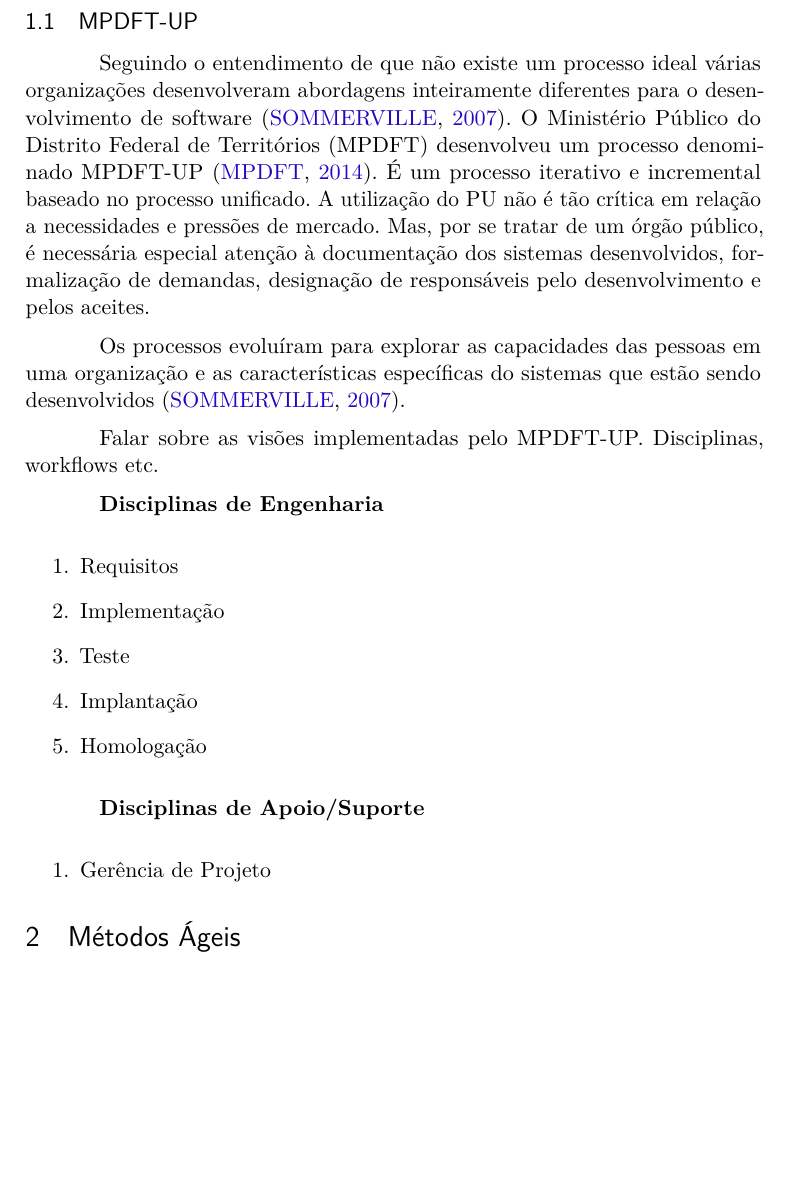
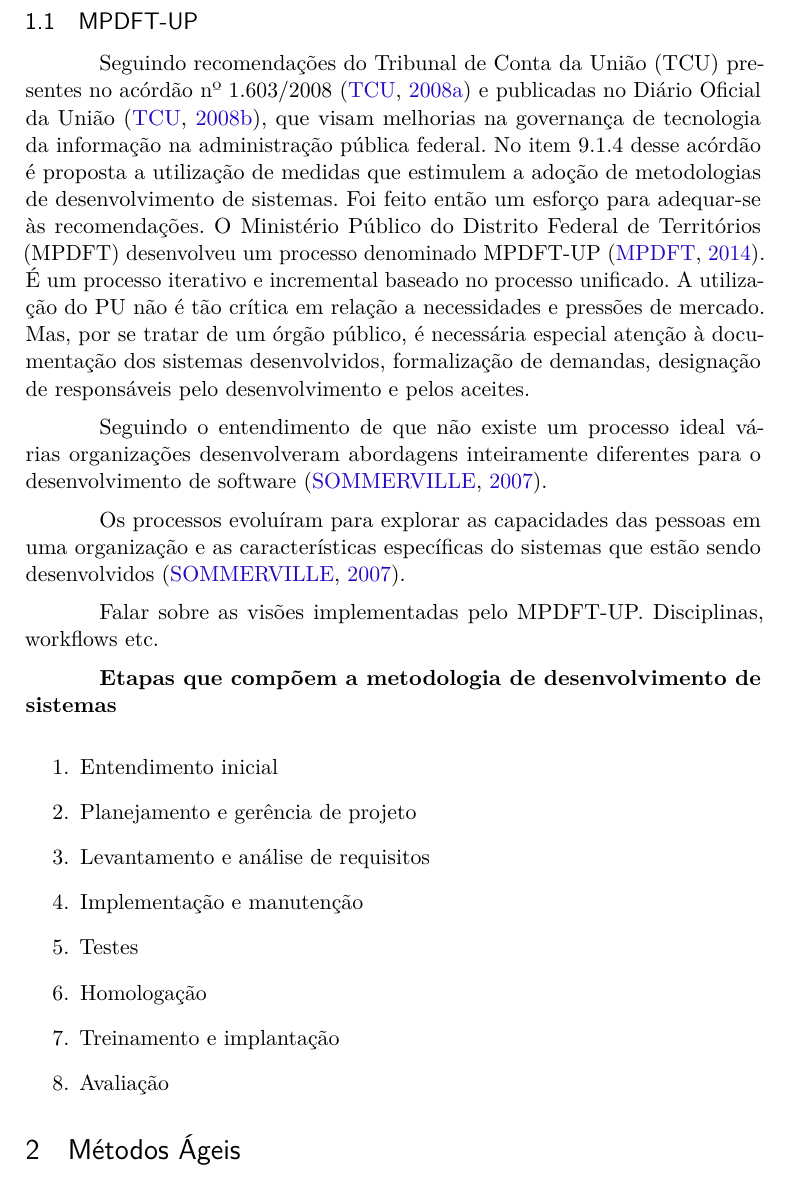
Before and after one commit to marcelohenrique/cathedra-pos-artigo, a LaTeX thesis (abntex2-modelo-artigo.tex): part of page 3 of 8, cut so that both start at the same text, the shorter picture padded with empty space. Compiled offline with pdfLaTeX.

Commit message:
Ajustes na seção sobre MPDFT-UP. Adicionando referência à portaria que criou o processo.

```diff
--- a/abntex2-modelo-artigo.tex
+++ b/abntex2-modelo-artigo.tex
@@ -253,15 +253,23 @@
 
 \subsection{MPDFT-UP}
 
+Seguindo recomendações do Tribunal de Conta da União (TCU) presentes no acórdão
+nº 1.603/2008 \cite{acordao-tcu-1603-2008} e publicadas no Diário Oficial da União
+\cite{dou-20080818}, que visam melhorias na governança de tecnologia da
+informação na administração pública federal. No item 9.1.4 desse acórdão é
+proposta a utilização de medidas que estimulem a adoção de metodologias de
+desenvolvimento de sistemas. Foi feito então um esforço para adequar-se às
+recomendações. O Ministério Público do Distrito Federal de Territórios (MPDFT)
+desenvolveu um processo denominado MPDFT-UP \cite{mpdft-up}. É um processo
+iterativo e incremental baseado no processo unificado. A utilização do PU não é
+tão crítica em relação a necessidades e pressões de mercado. Mas, por se tratar
+de um órgão público, é necessária especial atenção à documentação dos sistemas
+desenvolvidos, formalização de demandas, designação de responsáveis pelo
+desenvolvimento e pelos aceites.
+
 Seguindo o entendimento de que não existe um processo ideal várias organizações
 desenvolveram abordagens inteiramente diferentes para o desenvolvimento de
-software \cite{sommerville2007}. O Ministério Público do Distrito Federal de
-Territórios (MPDFT) desenvolveu um processo denominado MPDFT-UP
-\cite{mpdft-up}. É um processo iterativo e incremental baseado no processo
-unificado. A utilização do PU não é tão crítica em relação a necessidades e
-pressões de mercado. Mas, por se tratar de um órgão público, é necessária
-especial atenção à documentação dos sistemas desenvolvidos, formalização de
-demandas, designação de responsáveis pelo desenvolvimento e pelos aceites.
+software \cite{sommerville2007}.
 
 Os processos evoluíram para explorar as capacidades das pessoas em uma
 organização e as características específicas do sistemas que estão sendo
@@ -269,20 +277,17 @@
 
 Falar sobre as visões implementadas pelo MPDFT-UP. Disciplinas, workflows etc.
 
-\textbf{Disciplinas de Engenharia}
+\textbf{Etapas que compõem a metodologia de desenvolvimento de sistemas}
 
 \begin{enumerate}
-   \item Requisitos
-   \item Implementação
-   \item Teste
-   \item Implantação
+   \item Entendimento inicial
+   \item Planejamento e gerência de projeto
+   \item Levantamento e análise de requisitos
+   \item Implementação e manutenção
+   \item Testes
    \item Homologação
-\end{enumerate}
-
-\textbf{Disciplinas de Apoio/Suporte}
-
-\begin{enumerate}
-   \item Gerência de Projeto
+   \item Treinamento e implantação
+   \item Avaliação
 \end{enumerate}
 
 \section{Métodos Ágeis}
```
Also changed, not shown: abntex2-modelo-references.bib (+23 -0 lines), abntex2-modelo-artigo.pdf.
